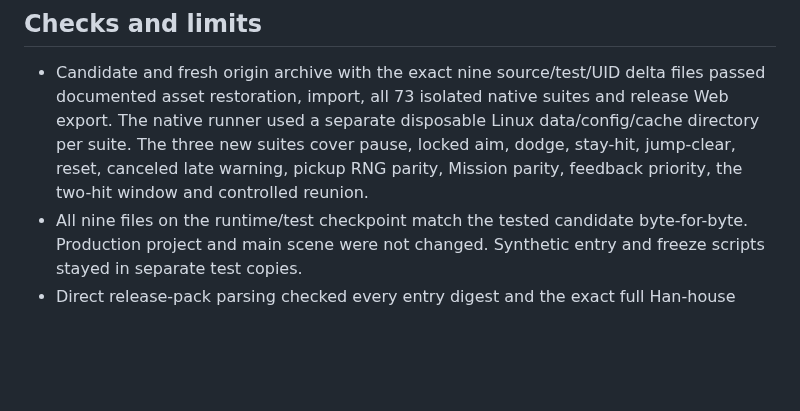
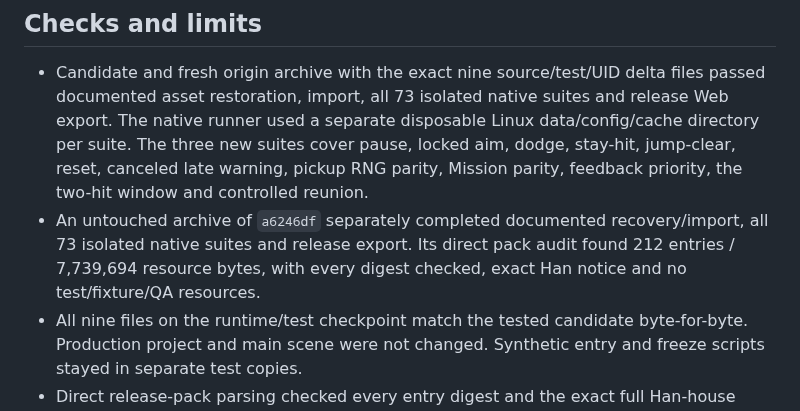
Before and after one commit to JohnDaleAtHome/neon-rush, a Markdown page: godot/GUARDIAN-AIM-VALIDATION.md, the part around the change. Rendered like a GitHub page; blank space fills up the shorter version.

Commit message:
Record untouched committed Guardian archive validation
All 73 isolated suites and release export pass. Source only, not deployed.

```diff
--- a/godot/GUARDIAN-AIM-VALIDATION.md
+++ b/godot/GUARDIAN-AIM-VALIDATION.md
@@ -17,6 +17,7 @@ The hazard still uses the existing low block and JUMP cue. This implements aimed
 ## Checks and limits
 
 - Candidate and fresh origin archive with the exact nine source/test/UID delta files passed documented asset restoration, import, all 73 isolated native suites and release Web export. The native runner used a separate disposable Linux data/config/cache directory per suite. The three new suites cover pause, locked aim, dodge, stay-hit, jump-clear, reset, canceled late warning, pickup RNG parity, Mission parity, feedback priority, the two-hit window and controlled reunion.
+- An untouched archive of `a6246df` separately completed documented recovery/import, all 73 isolated native suites and release export. Its direct pack audit found 212 entries / 7,739,694 resource bytes, with every digest checked, exact Han notice and no test/fixture/QA resources.
 - All nine files on the runtime/test checkpoint match the tested candidate byte-for-byte. Production project and main scene were not changed. Synthetic entry and freeze scripts stayed in separate test copies.
 - Direct release-pack parsing checked every entry digest and the exact full Han-house notice. Candidate: 212 entries / 7,739,684 resource bytes. Fresh reconstructed export: 212 / 7,739,609. Imported binary resources are not claimed byte-deterministic across fresh imports. Neither pack contains QA, tests, fixtures, oracles or audit resources.
 - Actual native overlap/clear pixels were inspected at 320x568, 390x844, 844x390 and 1280x720 in Full and Light. The in-flight warning remains readable alongside the fire instruction and clears after the contact zone.
```
